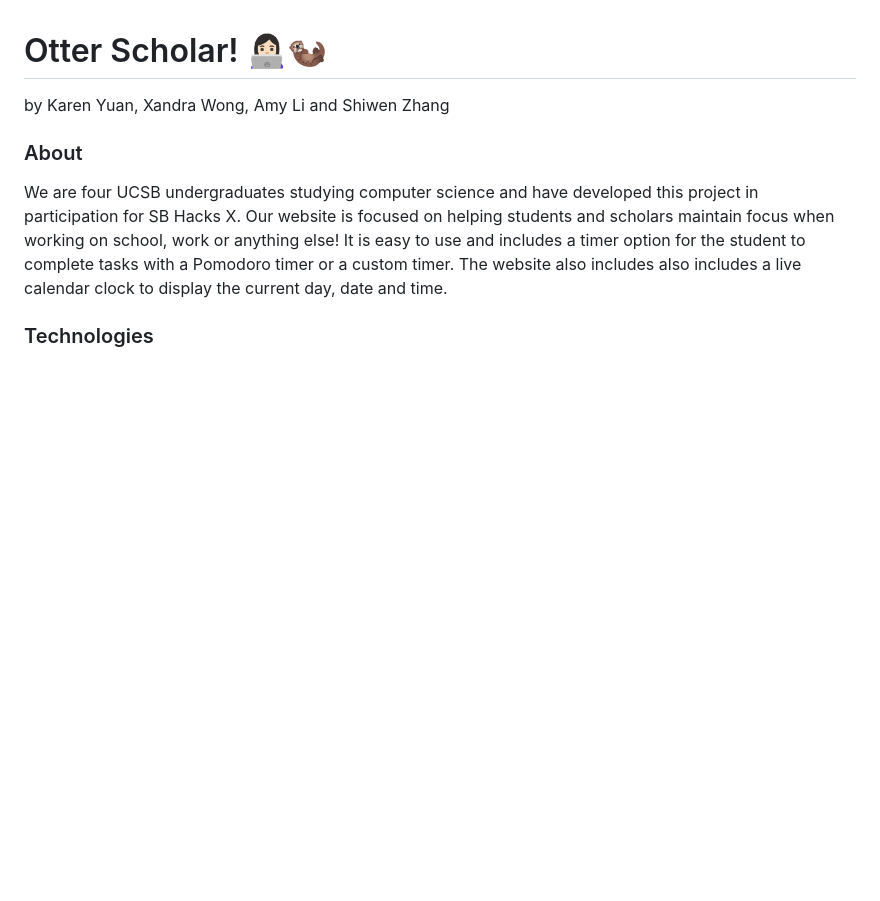
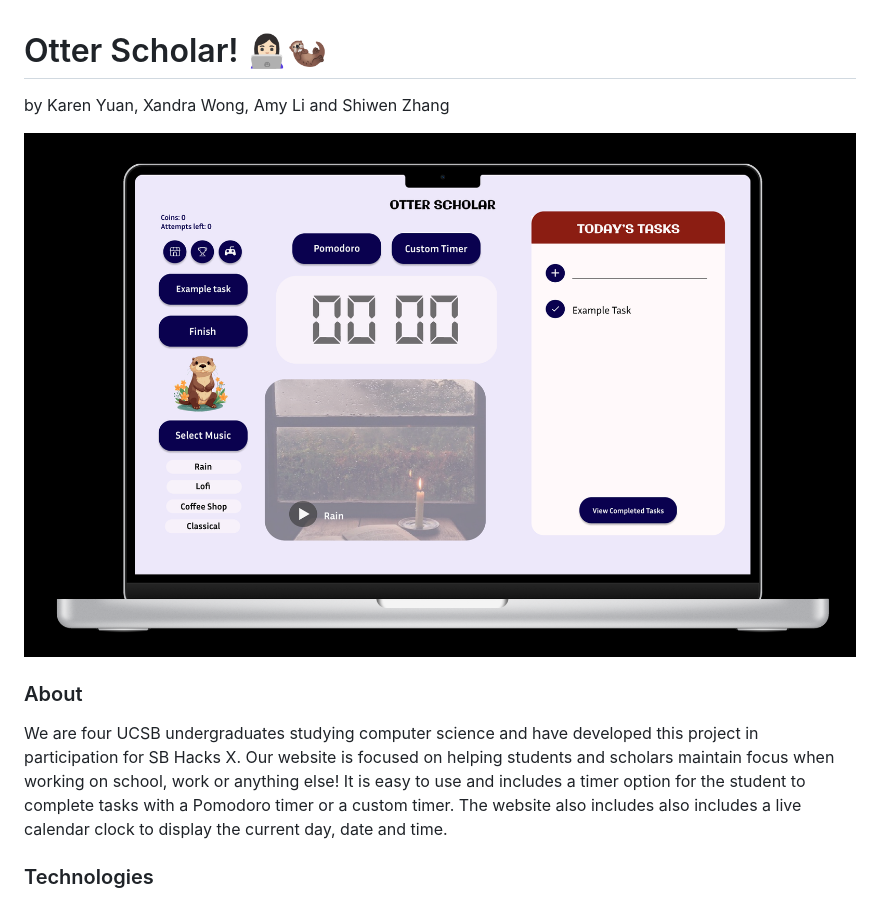
Before and after one commit to karenlyuan/otterscholar, a Markdown page: README.md, the part around the change. Rendered like a GitHub page; pictures changed too: website_images/homepage-image.png (added); blank space fills up the shorter version.

```diff
--- a/README.md
+++ b/README.md
@@ -1,5 +1,7 @@
 # Otter Scholar! 👩🏻‍💻🦦
 by Karen Yuan, Xandra Wong, Amy Li and Shiwen Zhang
+
+![alt text](/website_images/homepage-image.png)
 
 ### About
 We are four UCSB undergraduates studying computer science and have developed this project in participation for SB Hacks X. Our website is focused on helping students and scholars maintain focus when working on school, work or anything else! It is easy to use and includes a timer option for the student to complete tasks with a Pomodoro timer or a custom timer. The website also includes also includes a live calendar clock to display the current day, date and time.
```
